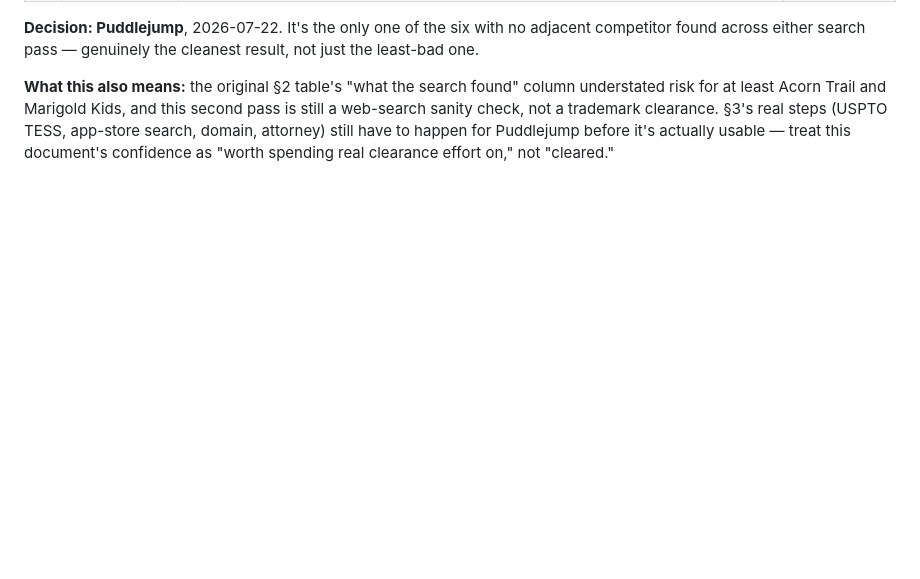
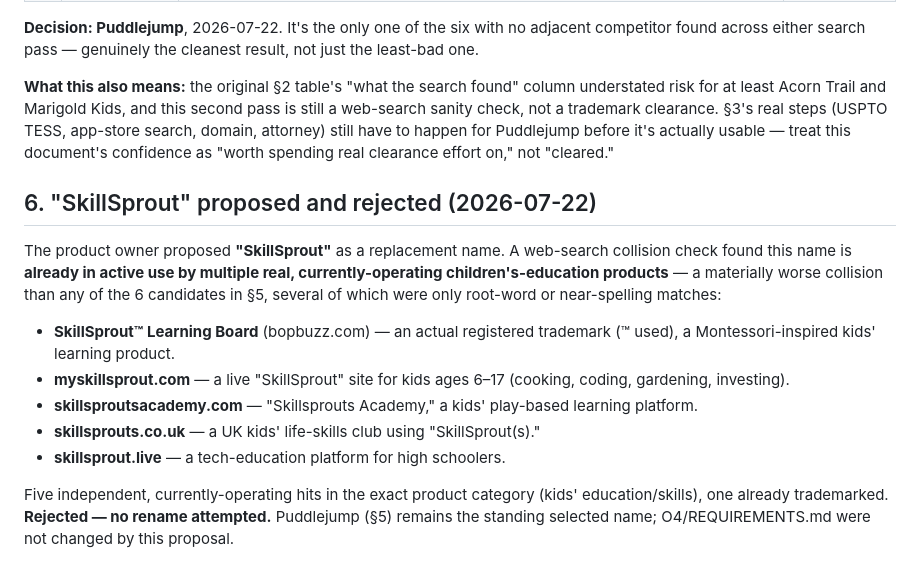
Before and after one commit to prabakaranradmin-ops/MindSprint, a Markdown page: NAME_SHORTLIST.md, the part around the change. Drawn GitHub-style; blank space fills up the shorter version.

Commit message:
Reject "SkillSprout" as O4 candidate: multiple active collisions
The product owner proposed "SkillSprout" as a replacement name. A web
search found it's already in active use by at least 5 independent,
currently-operating children's-education products -- including a
registered trademark ("SkillSprout(TM) Learning Board") -- a materially
worse collision than any of the 6 names already ruled out.

Rejected before any rename was attempted; the app, tests, and docs remain
"Puddlejump" throughout, unchanged from the prior commit.

Co-Authored-By: Claude Fable 5 <noreply@anthropic.com>

```diff
--- a/NAME_SHORTLIST.md
+++ b/NAME_SHORTLIST.md
@@ -60,3 +60,15 @@ The product owner picked Acorn Trail first, based on §4's read above. Before co
 **Decision: Puddlejump**, 2026-07-22. It's the only one of the six with no adjacent competitor found across either search pass — genuinely the cleanest result, not just the least-bad one.
 
 **What this also means:** the original §2 table's "what the search found" column understated risk for at least Acorn Trail and Marigold Kids, and this second pass is still a web-search sanity check, not a trademark clearance. §3's real steps (USPTO TESS, app-store search, domain, attorney) still have to happen for Puddlejump before it's actually usable — treat this document's confidence as "worth spending real clearance effort on," not "cleared."
+
+## 6. "SkillSprout" proposed and rejected (2026-07-22)
+
+The product owner proposed **"SkillSprout"** as a replacement name. A web-search collision check found this name is **already in active use by multiple real, currently-operating children's-education products** — a materially worse collision than any of the 6 candidates in §5, several of which were only root-word or near-spelling matches:
+
+- **SkillSprout™ Learning Board** (bopbuzz.com) — an actual registered trademark (™ used), a Montessori-inspired kids' learning product.
+- **myskillsprout.com** — a live "SkillSprout" site for kids ages 6–17 (cooking, coding, gardening, investing).
+- **skillsproutsacademy.com** — "Skillsprouts Academy," a kids' play-based learning platform.
+- **skillsprouts.co.uk** — a UK kids' life-skills club using "SkillSprout(s)."
+- **skillsprout.live** — a tech-education platform for high schoolers.
+
+Five independent, currently-operating hits in the exact product category (kids' education/skills), one already trademarked. **Rejected — no rename attempted.** Puddlejump (§5) remains the standing selected name; O4/REQUIREMENTS.md were not changed by this proposal.
```
